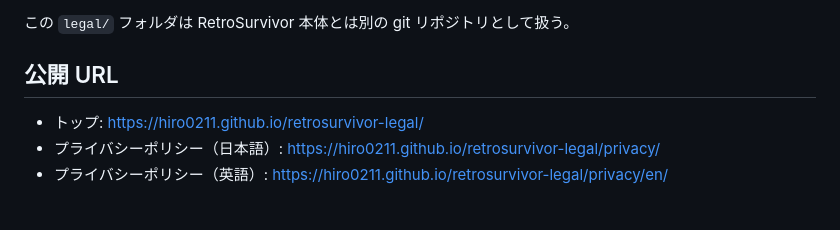
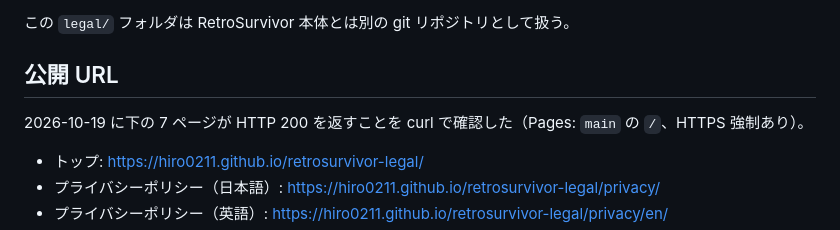
Before and after one commit to hiro0211/retrosurvivor-legal, a Markdown page: README.md, the part around the change. GitHub-like rendering; blank space fills up the shorter version.

Commit message:
README に公開確認の結果を追記
Co-Authored-By: Claude Opus 5.5 <noreply@anthropic.com>
Claude-Session: https://claude.ai/code/session_015DYAdwn1GYASSbvDWwQoe7

```diff
--- a/README.md
+++ b/README.md
@@ -7,6 +7,8 @@ GitHub Pages（リポジトリ `hiro0211/retrosurvivor-legal`、`main` ブラン
 この `legal/` フォルダは RetroSurvivor 本体とは別の git リポジトリとして扱う。
 
 ## 公開 URL
+
+2026-10-19 に下の 7 ページが HTTP 200 を返すことを curl で確認した（Pages: `main` の `/`、HTTPS 強制あり）。
 
 - トップ: https://hiro0211.github.io/retrosurvivor-legal/
 - プライバシーポリシー（日本語）: https://hiro0211.github.io/retrosurvivor-legal/privacy/
```
